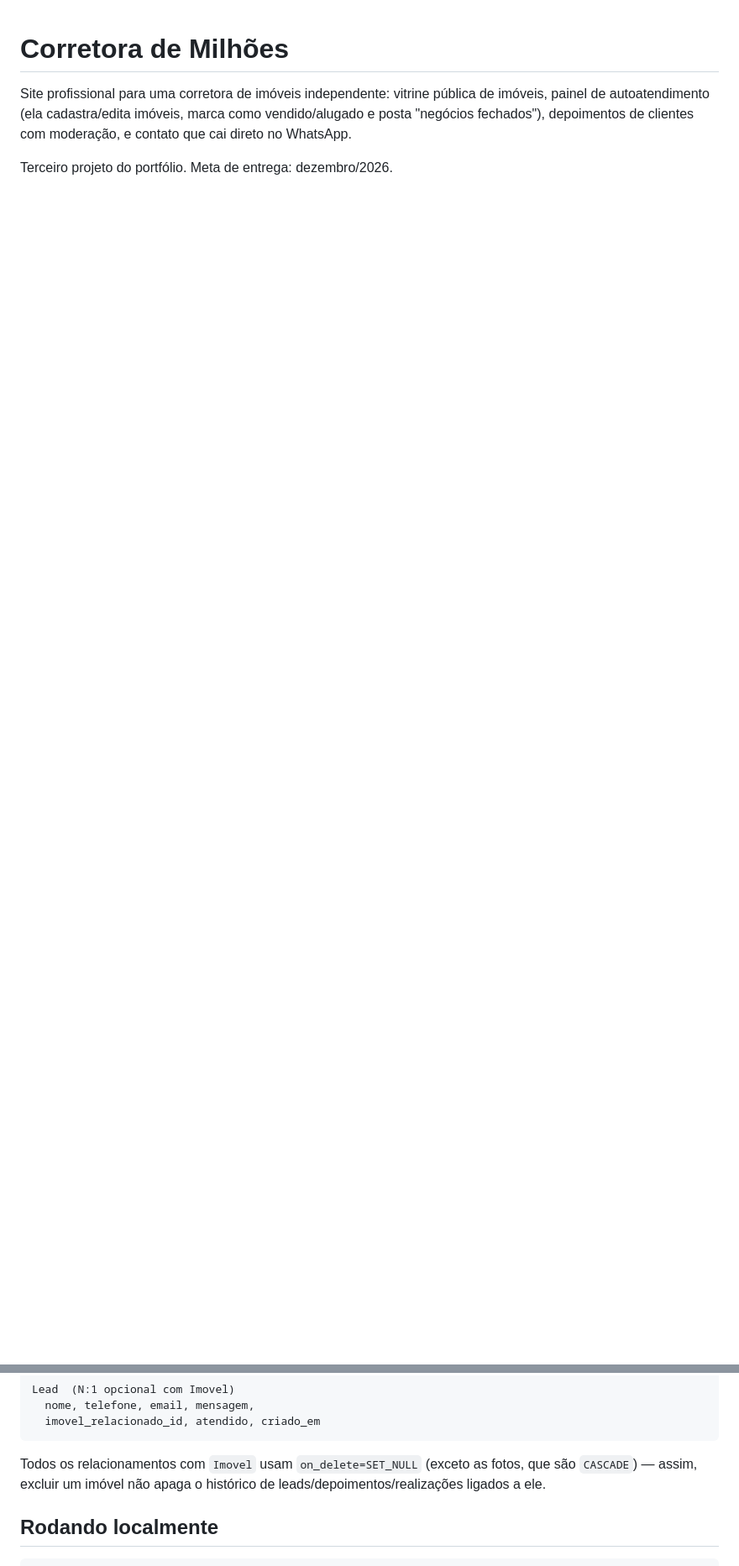
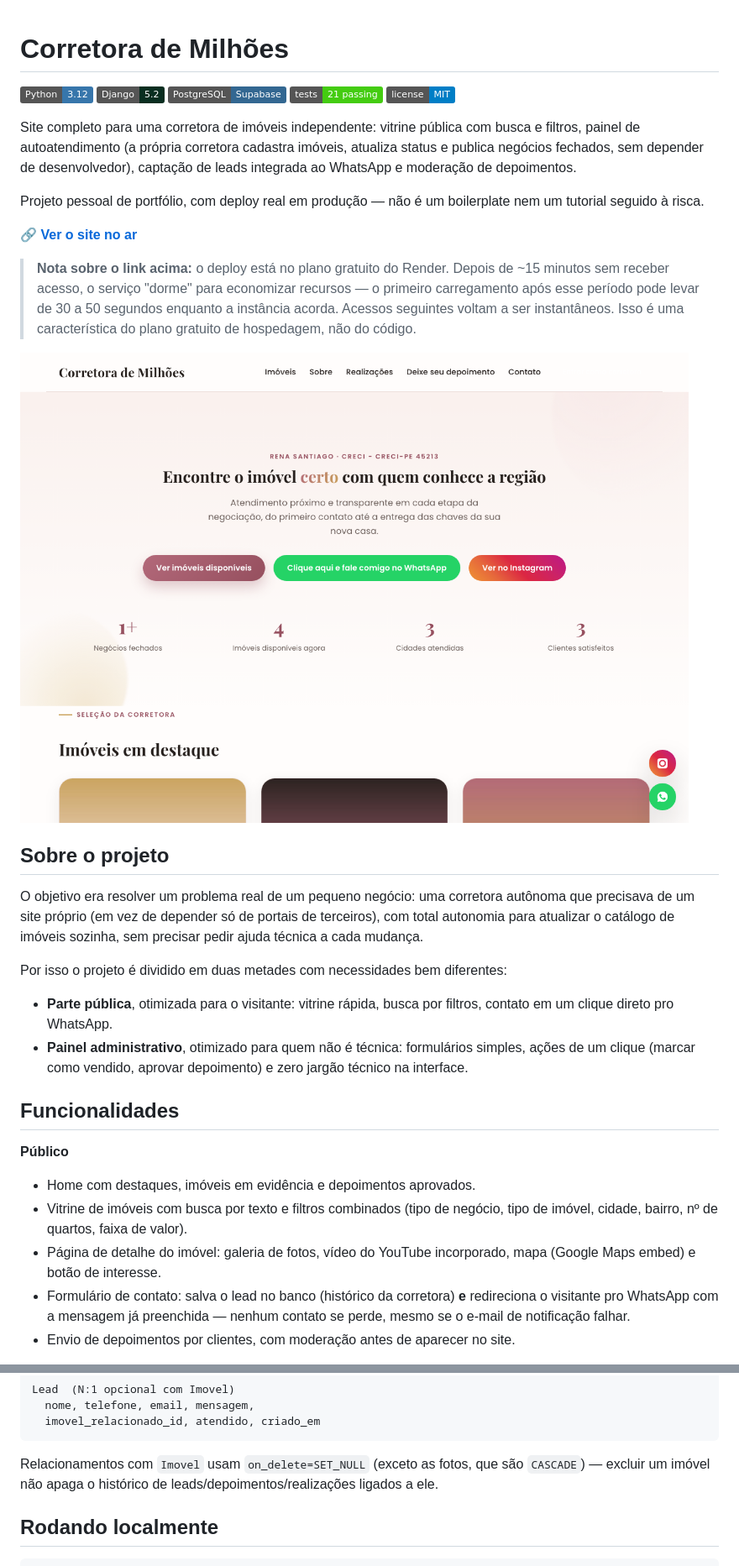
Before and after one commit to HevertonMonteiro/corretora-de-milhoes, a Markdown page: README.md, 2 parts joined by grey strips. Shown at 84% size. Rendered like a GitHub page; pictures changed too: docs/screenshots/home.png (added); badges without logos; blank space fills up the shorter version.

````diff
--- a/README.md
+++ b/README.md
@@ -1,5 +1,36 @@
 # Corretora de Milhões
 
-Site profissional para uma corretora de imóveis independente: vitrine pública de imóveis, painel de autoatendimento (ela cadastra/edita imóveis, marca como vendido/alugado e posta "negócios fechados"), depoimentos de clientes com moderação, e contato que cai direto no WhatsApp.
+![Python](https://img.shields.io/badge/Python-3.12-3776AB?logo=python&logoColor=white)
+![Django](https://img.shields.io/badge/Django-5.2-092E20?logo=django&logoColor=white)
+![PostgreSQL](https://img.shields.io/badge/PostgreSQL-Supabase-336791?logo=postgresql&logoColor=white)
+![Tests](https://img.shields.io/badge/tests-21%20passing-brightgreen)
+![License](https://img.shields.io/badge/license-MIT-blue)
 
-Terceiro projeto do portfólio. Meta de entrega: dezembro/2026.
+Site completo para uma corretora de imóveis independente: vitrine pública com busca e filtros, painel de autoatendimento (a própria corretora cadastra imóveis, atualiza status e publica negócios fechados, sem depender de desenvolvedor), captação de leads integrada ao WhatsApp e moderação de depoimentos.
+
+Projeto pessoal de portfólio, com deploy real em produção — não é um boilerplate nem um tutorial seguido à risca.
+
+🔗 **[Ver o site no ar](https://corretora-de-milhoes.onrender.com)**
+
+> **Nota sobre o link acima:** o deploy está no plano gratuito do Render. Depois de ~15 minutos sem receber acesso, o serviço "dorme" para economizar recursos — o primeiro carregamento após esse período pode levar de 30 a 50 segundos enquanto a instância acorda. Acessos seguintes voltam a ser instantâneos. Isso é uma característica do plano gratuito de hospedagem, não do código.
+
+![Home do site](docs/screenshots/home.png)
+
+## Sobre o projeto
+
+O objetivo era resolver um problema real de um pequeno negócio: uma corretora autônoma que precisava de um site próprio (em vez de depender só de portais de terceiros), com total autonomia para atualizar o catálogo de imóveis sozinha, sem precisar pedir ajuda técnica a cada mudança.
+
+Por isso o projeto é dividido em duas metades com necessidades bem diferentes:
+
+- **Parte pública**, otimizada para o visitante: vitrine rápida, busca por filtros, contato em um clique direto pro WhatsApp.
+- **Painel administrativo**, otimizado para quem não é técnica: formulários simples, ações de um clique (marcar como vendido, aprovar depoimento) e zero jargão técnico na interface.
+
+## Funcionalidades
+
+**Público**
+- Home com destaques, imóveis em evidência e depoimentos aprovados.
+- Vitrine de imóveis com busca por texto e filtros combinados (tipo de negócio, tipo de imóvel, cidade, bairro, nº de quartos, faixa de valor).
+- Página de detalhe do imóvel: galeria de fotos, vídeo do YouTube incorporado, mapa (Google Maps embed) e botão de interesse.
+- Formulário de contato: salva o lead no banco (histórico da corretora) **e** redireciona o visitante pro WhatsApp com a mensagem já preenchida — nenhum contato se perde, mesmo se o e-mail de notificação falhar.
+- Envio de depoimentos por clientes, com moderação antes de aparecer no site.
+
@@ -78,7 +123,7 @@ Lead  (N:1 opcional com Imovel)
   imovel_relacionado_id, atendido, criado_em
 ```
 
-Todos os relacionamentos com `Imovel` usam `on_delete=SET_NULL` (exceto as fotos, que são `CASCADE`) — assim, excluir um imóvel não apaga o histórico de leads/depoimentos/realizações ligados a ele.
+Relacionamentos com `Imovel` usam `on_delete=SET_NULL` (exceto as fotos, que são `CASCADE`) — excluir um imóvel não apaga o histórico de leads/depoimentos/realizações ligados a ele.
 
 ## Rodando localmente
 
````
Also changed, not shown: other parts of README.md (+65 -45 lines), docs/screenshots/painel-login.png (added), docs/screenshots/vitrine.png (added), 1 other file.
